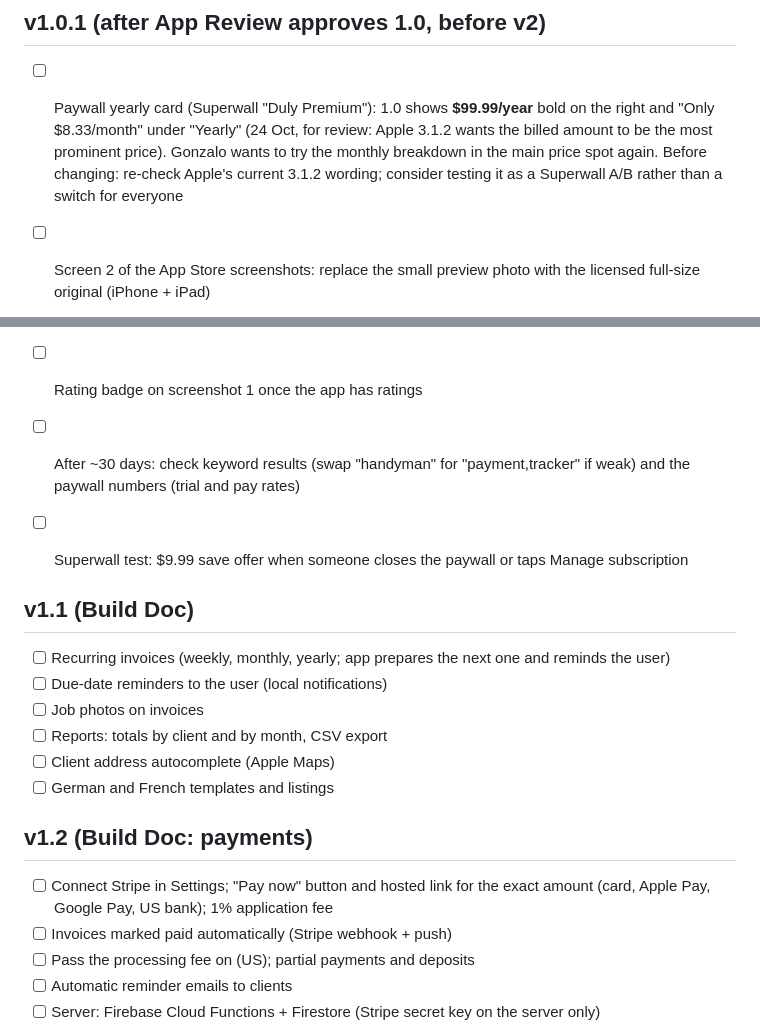
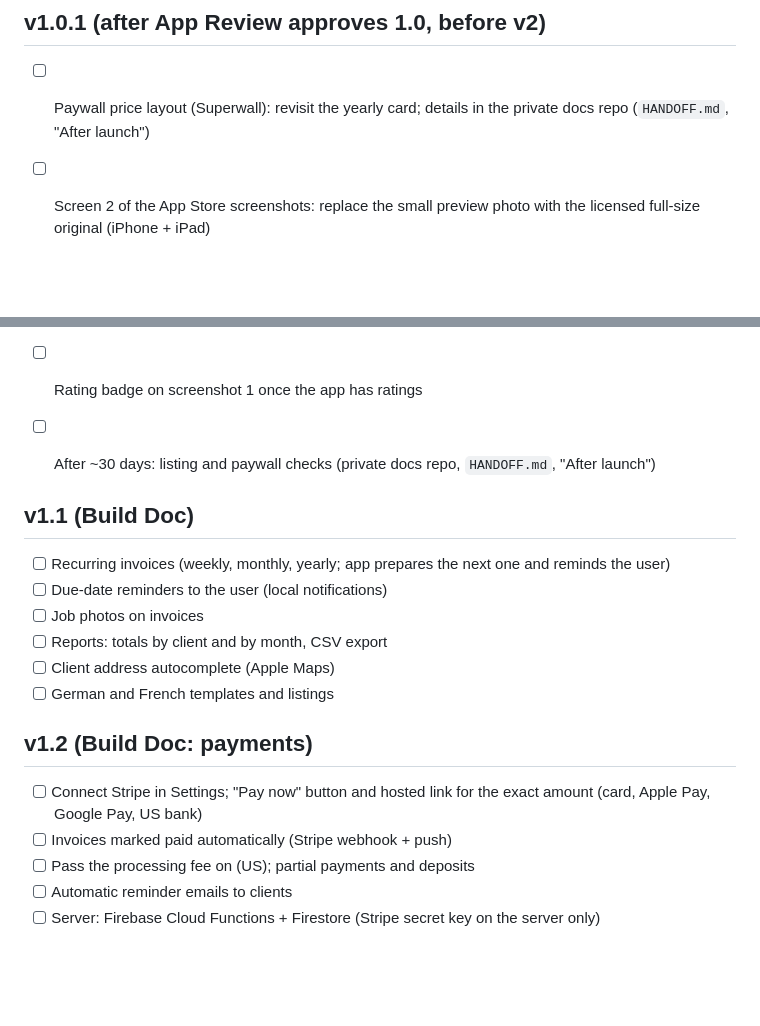
Before and after one commit to Gonzalo6282/InvoiceMaker, a Markdown page: tasks/todo.md, 2 parts joined by grey strips. GitHub-like rendering; blank space fills up the shorter version.

Commit message:
Keep pricing and keyword notes in the private docs repo
Co-Authored-By: Claude Opus 5.5 <noreply@anthropic.com>
Claude-Session: https://claude.ai/code/session_019QRm3LbsAsBYc6Xp4m2qmL

```diff
--- a/tasks/todo.md
+++ b/tasks/todo.md
@@ -76,7 +76,7 @@ One line = one task = one commit + push. Every push is tested by GitHub Actions
 - [x] ✅ Bug checklist on real iPhone + iPad
 
 ## v1.0.1 (after App Review approves 1.0, before v2)
-- [ ] Paywall yearly card (Superwall "Duly Premium"): 1.0 shows **$99.99/year** bold on the right and "Only $8.33/month" under "Yearly" (24 Oct, for review: Apple 3.1.2 wants the billed amount to be the most prominent price). Gonzalo wants to try the monthly breakdown in the main price spot again. Before changing: re-check Apple's current 3.1.2 wording; consider testing it as a Superwall A/B rather than a switch for everyone
+- [ ] Paywall price layout (Superwall): revisit the yearly card; details in the private docs repo (`HANDOFF.md`, "After launch")
 - [ ] Screen 2 of the App Store screenshots: replace the small preview photo with the licensed full-size original (iPhone + iPad)
 
 - [ ] UK App Store set: screenshots with the UK demo (£, "Quotes") and an en-GB listing
@@ -84,8 +84,7 @@ One line = one task = one commit + push. Every push is tested by GitHub Actions
 - [ ] Delete account: when Apple's sign-in returns error 1000 / AKAuthenticationError -7071, explain the fix (Settings > [name] > Sign-In & Security > Sign in with Apple > Duly > Stop Using) instead of the raw error
 - [ ] Launch log "default Firebase app has not yet been configured": find what touches Firebase before `configure()` and move it after
 - [ ] Rating badge on screenshot 1 once the app has ratings
-- [ ] After ~30 days: check keyword results (swap "handyman" for "payment,tracker" if weak) and the paywall numbers (trial and pay rates)
-- [ ] Superwall test: $9.99 save offer when someone closes the paywall or taps Manage subscription
+- [ ] After ~30 days: listing and paywall checks (private docs repo, `HANDOFF.md`, "After launch")
 
 ## v1.1 (Build Doc)
 - [ ] Recurring invoices (weekly, monthly, yearly; app prepares the next one and reminds the user)
@@ -96,7 +95,7 @@ One line = one task = one commit + push. Every push is tested by GitHub Actions
 - [ ] German and French templates and listings
 
 ## v1.2 (Build Doc: payments)
-- [ ] Connect Stripe in Settings; "Pay now" button and hosted link for the exact amount (card, Apple Pay, Google Pay, US bank); 1% application fee
+- [ ] Connect Stripe in Settings; "Pay now" button and hosted link for the exact amount (card, Apple Pay, Google Pay, US bank)
 - [ ] Invoices marked paid automatically (Stripe webhook + push)
 - [ ] Pass the processing fee on (US); partial payments and deposits
 - [ ] Automatic reminder emails to clients
```
Also changed, not shown: docs/PROGRESS.md (+1 -1 lines).
